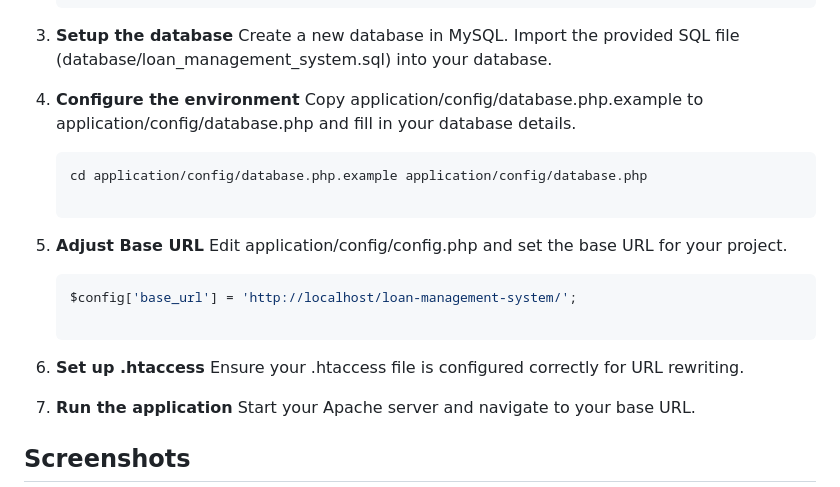
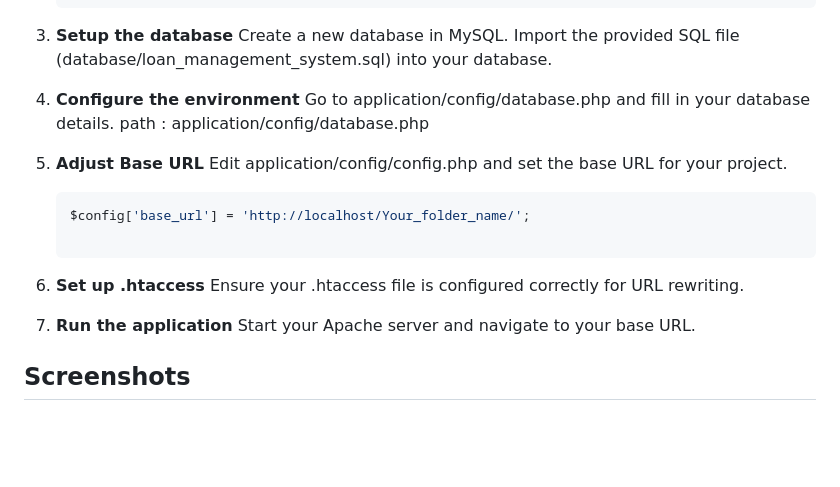
Before and after one commit to SagarInnovate/loan-management-system-for-micro-finance-using-codeigniter, a Markdown page: README.md, the part around the change. Drawn GitHub-style; blank space fills up the shorter version.

````diff
--- a/README.md
+++ b/README.md
@@ -42,16 +42,15 @@ To set up and run this project, you need the following installed on your system:
    Import the provided SQL file (database/loan_management_system.sql) into your database.
 
 6. **Configure the environment**
-   Copy application/config/database.php.example to application/config/database.php and fill in your database details.
-   ```sh
-   cd application/config/database.php.example application/config/database.php
+   Go to application/config/database.php and fill in your database details.
+    path : application/config/database.php
 
-7. **Adjust Base URL**
+8. **Adjust Base URL**
    Edit application/config/config.php and set the base URL for your project.
    ```sh
-   $config['base_url'] = 'http://localhost/loan-management-system/';
+   $config['base_url'] = 'http://localhost/Your_folder_name/';
 
-8. **Set up .htaccess**
+9. **Set up .htaccess**
    Ensure your .htaccess file is configured correctly for URL rewriting.
 
 10. **Run the application**
````
